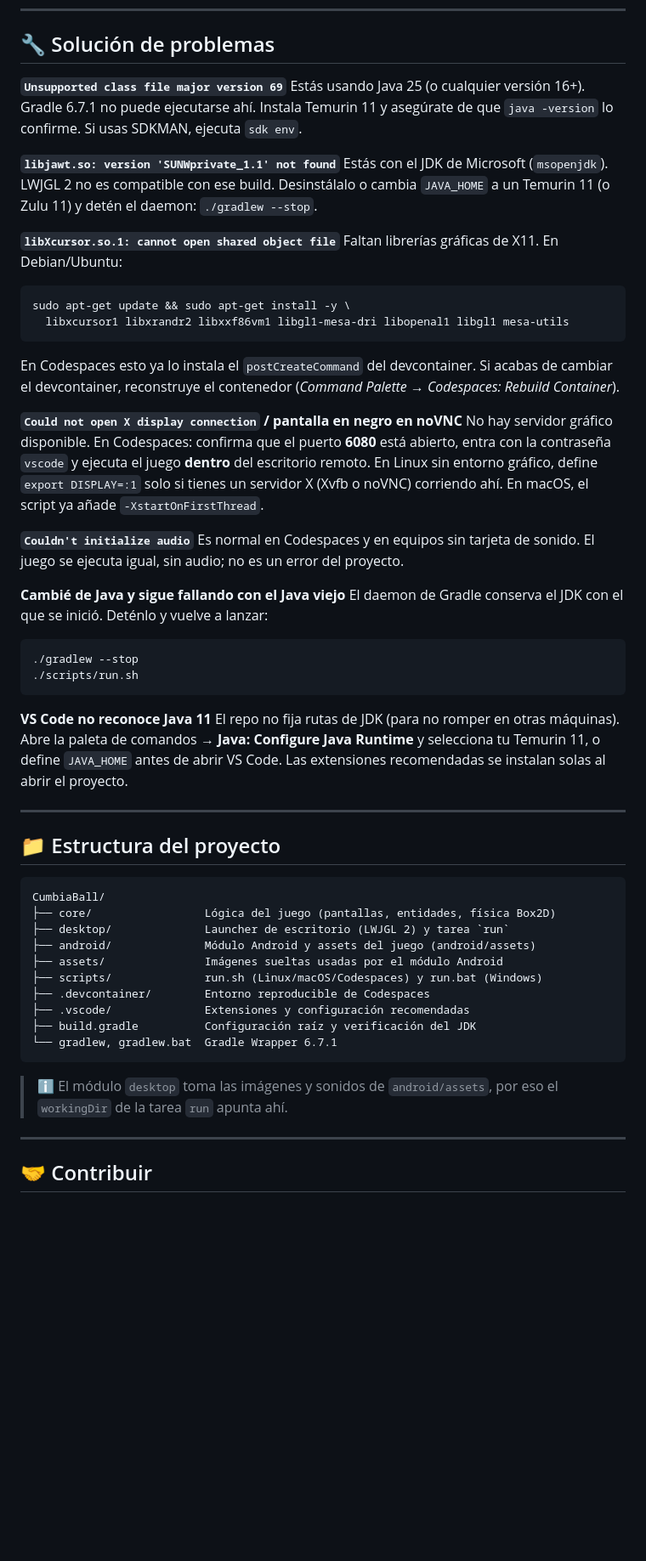
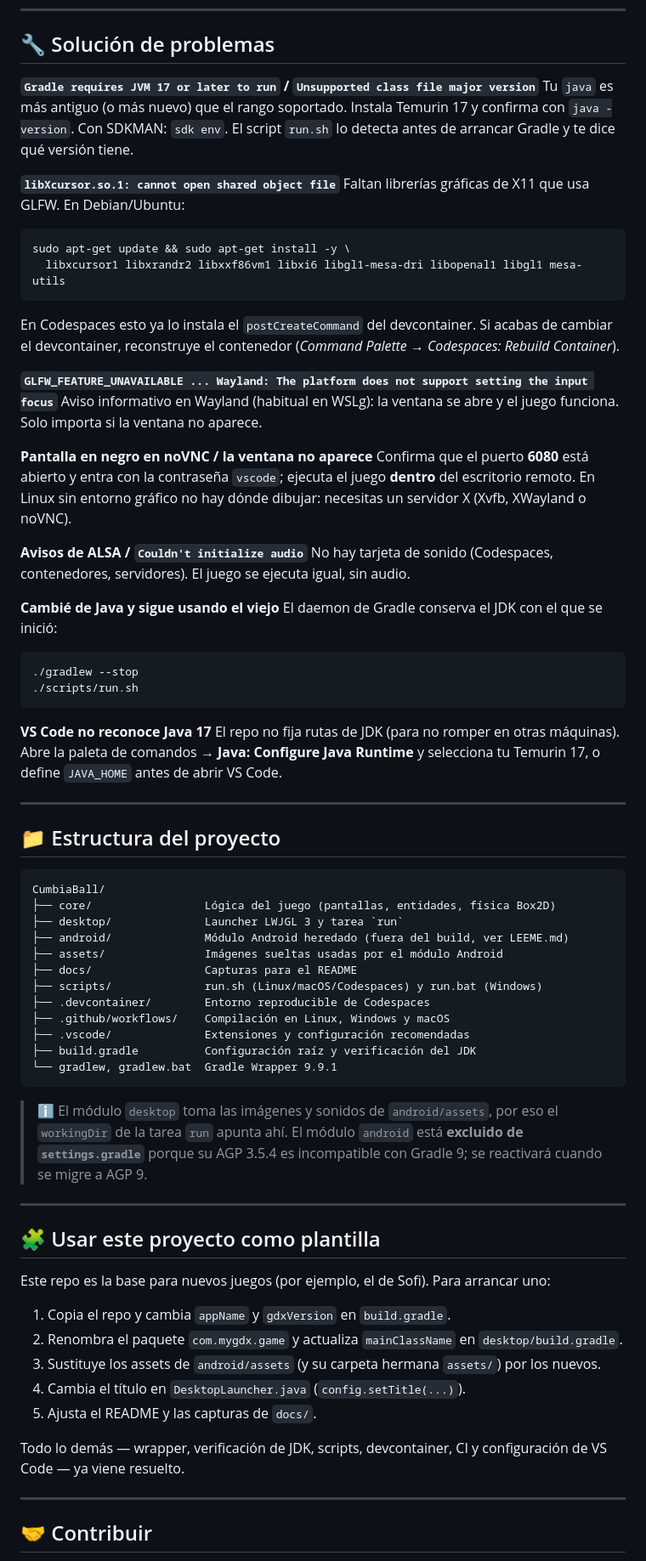
Before and after one commit to D4v1D-lab/CumbiaBall, a Markdown page: README.md, the part around one of its changes. Shown at 85% size. GitHub-like rendering; blank space fills up the shorter version.

````diff
--- a/README.md
+++ b/README.md
@@ -114,38 +126,38 @@ Objetivo: avanzar por las plataformas sin tocar los pinchos y alcanzar la bander
 
 ## 🔧 Solución de problemas
 
-**`Unsupported class file major version 69`**
-Estás usando Java 25 (o cualquier versión 16+). Gradle 6.7.1 no puede ejecutarse ahí. Instala Temurin 11 y asegúrate de que `java -version` lo confirme. Si usas SDKMAN, ejecuta `sdk env`.
-
-**`libjawt.so: version 'SUNWprivate_1.1' not found`**
-Estás con el JDK de Microsoft (`msopenjdk`). LWJGL 2 no es compatible con ese build. Desinstálalo o cambia `JAVA_HOME` a un Temurin 11 (o Zulu 11) y detén el daemon: `./gradlew --stop`.
+**`Gradle requires JVM 17 or later to run` / `Unsupported class file major version`**
+Tu `java` es más antiguo (o más nuevo) que el rango soportado. Instala Temurin 17 y confirma con `java -version`. Con SDKMAN: `sdk env`. El script `run.sh` lo detecta antes de arrancar Gradle y te dice qué versión tiene.
 
 **`libXcursor.so.1: cannot open shared object file`**
-Faltan librerías gráficas de X11. En Debian/Ubuntu:
+Faltan librerías gráficas de X11 que usa GLFW. En Debian/Ubuntu:
 
 ```bash
 sudo apt-get update && sudo apt-get install -y \
-  libxcursor1 libxrandr2 libxxf86vm1 libgl1-mesa-dri libopenal1 libgl1 mesa-utils
+  libxcursor1 libxrandr2 libxxf86vm1 libxi6 libgl1-mesa-dri libopenal1 libgl1 mesa-utils
 ```
 
 En Codespaces esto ya lo instala el `postCreateCommand` del devcontainer. Si acabas de cambiar el devcontainer, reconstruye el contenedor (*Command Palette → Codespaces: Rebuild Container*).
 
-**`Could not open X display connection` / pantalla en negro en noVNC**
-No hay servidor gráfico disponible. En Codespaces: confirma que el puerto **6080** está abierto, entra con la contraseña `vscode` y ejecuta el juego **dentro** del escritorio remoto. En Linux sin entorno gráfico, define `export DISPLAY=:1` solo si tienes un servidor X (Xvfb o noVNC) corriendo ahí. En macOS, el script ya añade `-XstartOnFirstThread`.
+**`GLFW_FEATURE_UNAVAILABLE ... Wayland: The platform does not support setting the input focus`**
+Aviso informativo en Wayland (habitual en WSLg): la ventana se abre y el juego funciona. Solo importa si la ventana no aparece.
 
-**`Couldn't initialize audio`**
-Es normal en Codespaces y en equipos sin tarjeta de sonido. El juego se ejecuta igual, sin audio; no es un error del proyecto.
+**Pantalla en negro en noVNC / la ventana no aparece**
+Confirma que el puerto **6080** está abierto y entra con la contraseña `vscode`; ejecuta el juego **dentro** del escritorio remoto. En Linux sin entorno gráfico no hay dónde dibujar: necesitas un servidor X (Xvfb, XWayland o noVNC).
 
-**Cambié de Java y sigue fallando con el Java viejo**
-El daemon de Gradle conserva el JDK con el que se inició. Deténlo y vuelve a lanzar:
+**Avisos de ALSA / `Couldn't initialize audio`**
+No hay tarjeta de sonido (Codespaces, contenedores, servidores). El juego se ejecuta igual, sin audio.
+
+**Cambié de Java y sigue usando el viejo**
+El daemon de Gradle conserva el JDK con el que se inició:
 
 ```bash
 ./gradlew --stop
 ./scripts/run.sh
 ```
 
-**VS Code no reconoce Java 11**
-El repo no fija rutas de JDK (para no romper en otras máquinas). Abre la paleta de comandos → **Java: Configure Java Runtime** y selecciona tu Temurin 11, o define `JAVA_HOME` antes de abrir VS Code. Las extensiones recomendadas se instalan solas al abrir el proyecto.
+**VS Code no reconoce Java 17**
+El repo no fija rutas de JDK (para no romper en otras máquinas). Abre la paleta de comandos → **Java: Configure Java Runtime** y selecciona tu Temurin 17, o define `JAVA_HOME` antes de abrir VS Code.
 
 ---
 
@@ -154,17 +166,33 @@ El repo no fija rutas de JDK (para no romper en otras máquinas). Abre la paleta
 ```
 CumbiaBall/
 ├── core/                 Lógica del juego (pantallas, entidades, física Box2D)
-├── desktop/              Launcher de escritorio (LWJGL 2) y tarea `run`
-├── android/              Módulo Android y assets del juego (android/assets)
+├── desktop/              Launcher LWJGL 3 y tarea `run`
+├── android/              Módulo Android heredado (fuera del build, ver LEEME.md)
 ├── assets/               Imágenes sueltas usadas por el módulo Android
+├── docs/                 Capturas para el README
 ├── scripts/              run.sh (Linux/macOS/Codespaces) y run.bat (Windows)
 ├── .devcontainer/        Entorno reproducible de Codespaces
+├── .github/workflows/    Compilación en Linux, Windows y macOS
 ├── .vscode/              Extensiones y configuración recomendadas
 ├── build.gradle          Configuración raíz y verificación del JDK
-└── gradlew, gradlew.bat  Gradle Wrapper 6.7.1
+└── gradlew, gradlew.bat  Gradle Wrapper 9.9.1
 ```
 
-> ℹ️ El módulo `desktop` toma las imágenes y sonidos de `android/assets`, por eso el `workingDir` de la tarea `run` apunta ahí.
+> ℹ️ El módulo `desktop` toma las imágenes y sonidos de `android/assets`, por eso el `workingDir` de la tarea `run` apunta ahí. El módulo `android` está **excluido de `settings.gradle`** porque su AGP 3.5.4 es incompatible con Gradle 9; se reactivará cuando se migre a AGP 9.
+
+---
+
+## 🧩 Usar este proyecto como plantilla
+
+Este repo es la base para nuevos juegos (por ejemplo, el de Sofi). Para arrancar uno:
+
+1. Copia el repo y cambia `appName` y `gdxVersion` en `build.gradle`.
+2. Renombra el paquete `com.mygdx.game` y actualiza `mainClassName` en `desktop/build.gradle`.
+3. Sustituye los assets de `android/assets` (y su carpeta hermana `assets/`) por los nuevos.
+4. Cambia el título en `DesktopLauncher.java` (`config.setTitle(...)`).
+5. Ajusta el README y las capturas de `docs/`.
+
+Todo lo demás — wrapper, verificación de JDK, scripts, devcontainer, CI y configuración de VS Code — ya viene resuelto.
 
 ---
 
````
Also changed, not shown: other parts of README.md (+30 -18 lines), android/LEEME.md (added, +20 -0 lines), docs/juego.png (added), docs/menu.png (added), 13 other files.
